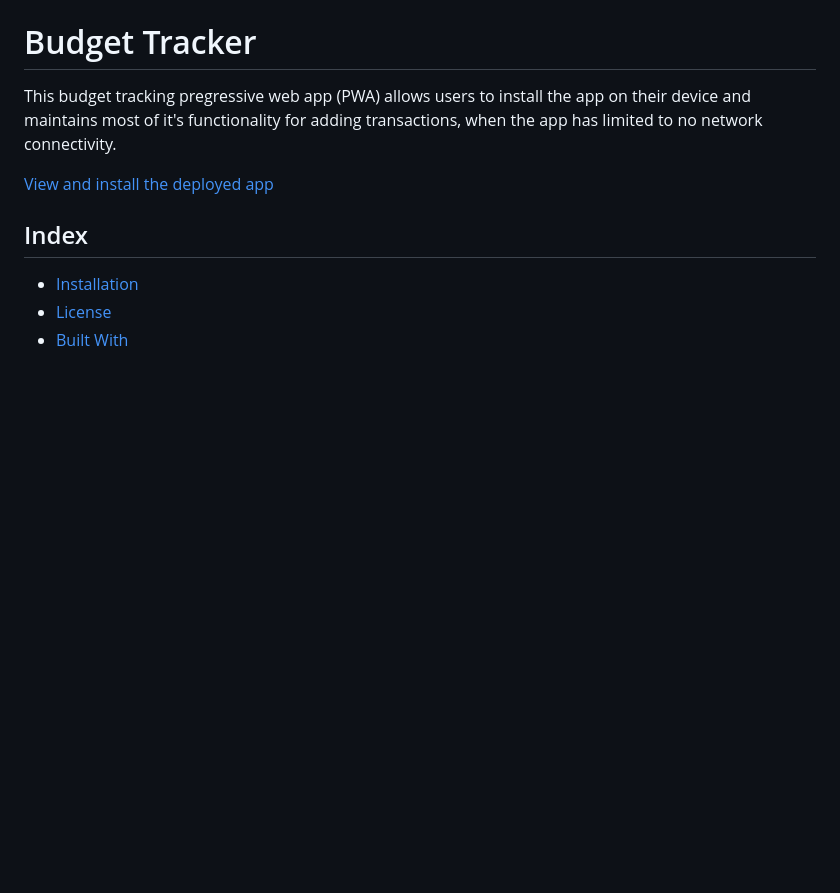
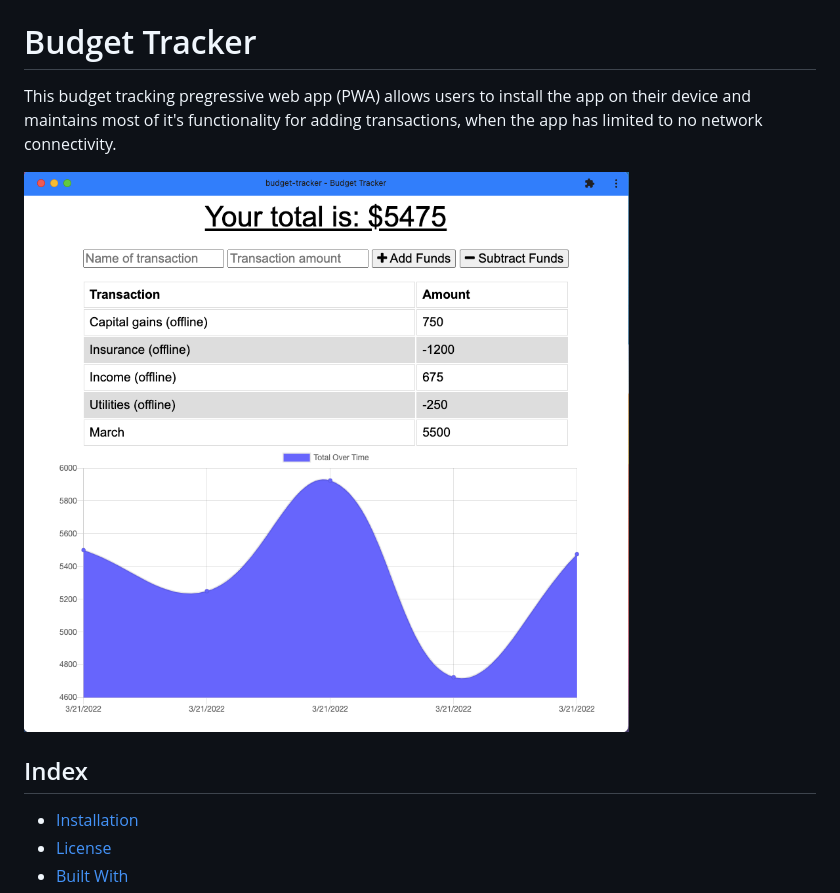
Before and after one commit to scottrohrig/budget-tracker, a Markdown page: README.md, the part around the change. Drawn GitHub-style; pictures changed too: assets/budget-preview.png (added); blank space fills up the shorter version.

Commit message:
preview img

```diff
--- a/README.md
+++ b/README.md
@@ -2,7 +2,7 @@
 
 This budget tracking pregressive web app (PWA) allows users to install the app on their device and maintains most of it's functionality for adding transactions, when the app has limited to no network connectivity.
 
-[View and install the deployed app](https://srohrig-budget-tracker.herokuapp.com/)
+[![View and install the deployed app](./assets/budget-preview.png)](https://srohrig-budget-tracker.herokuapp.com/)
 
 ## Index
 
```
